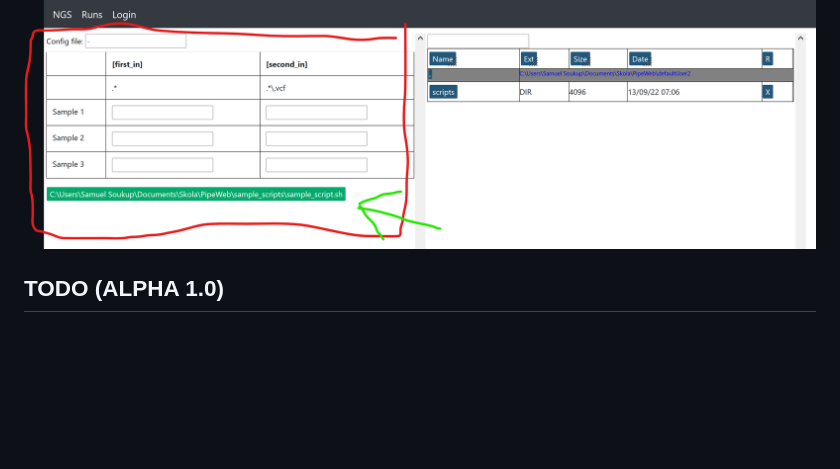
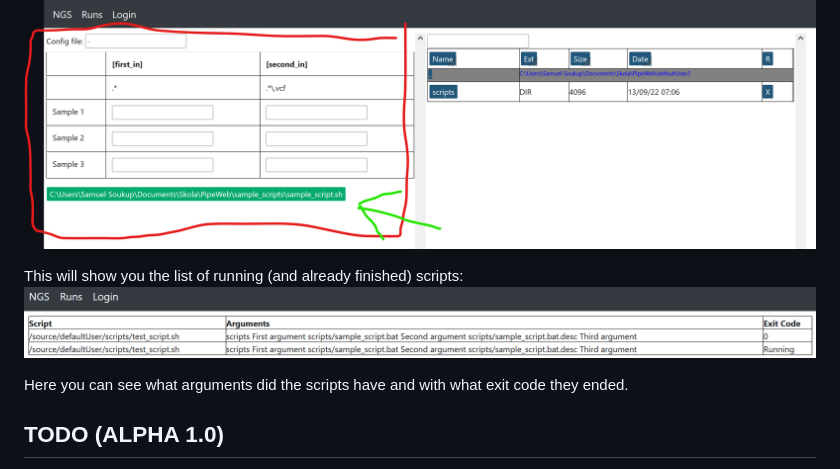
Before and after one commit to eleniel-mocna/PipeWeb, a Markdown page: README.md, the part around the change printed below. GitHub-like rendering; pictures changed too: readme_images/img_7.png (added); blank space fills up the shorter version.

Commit message:
Refactor, cleanup of code and README

```diff
--- a/README.md
+++ b/README.md
@@ -116,6 +116,13 @@ the form by the button below the arguments.
 
 ![img_6.png](readme_images/img_6.png)
 
+This will show you the list of running (and already finished)
+scripts:
+![img.png](readme_images/img_7.png)
+
+Here you can see what arguments did the scripts have
+and with what exit code they ended.
+
 ## TODO (ALPHA 1.0)
 
 - Apply predictions for K layers of the FileTree
```
Also changed, not shown: other parts of README.md (+2 -2 lines), 9 other files.
